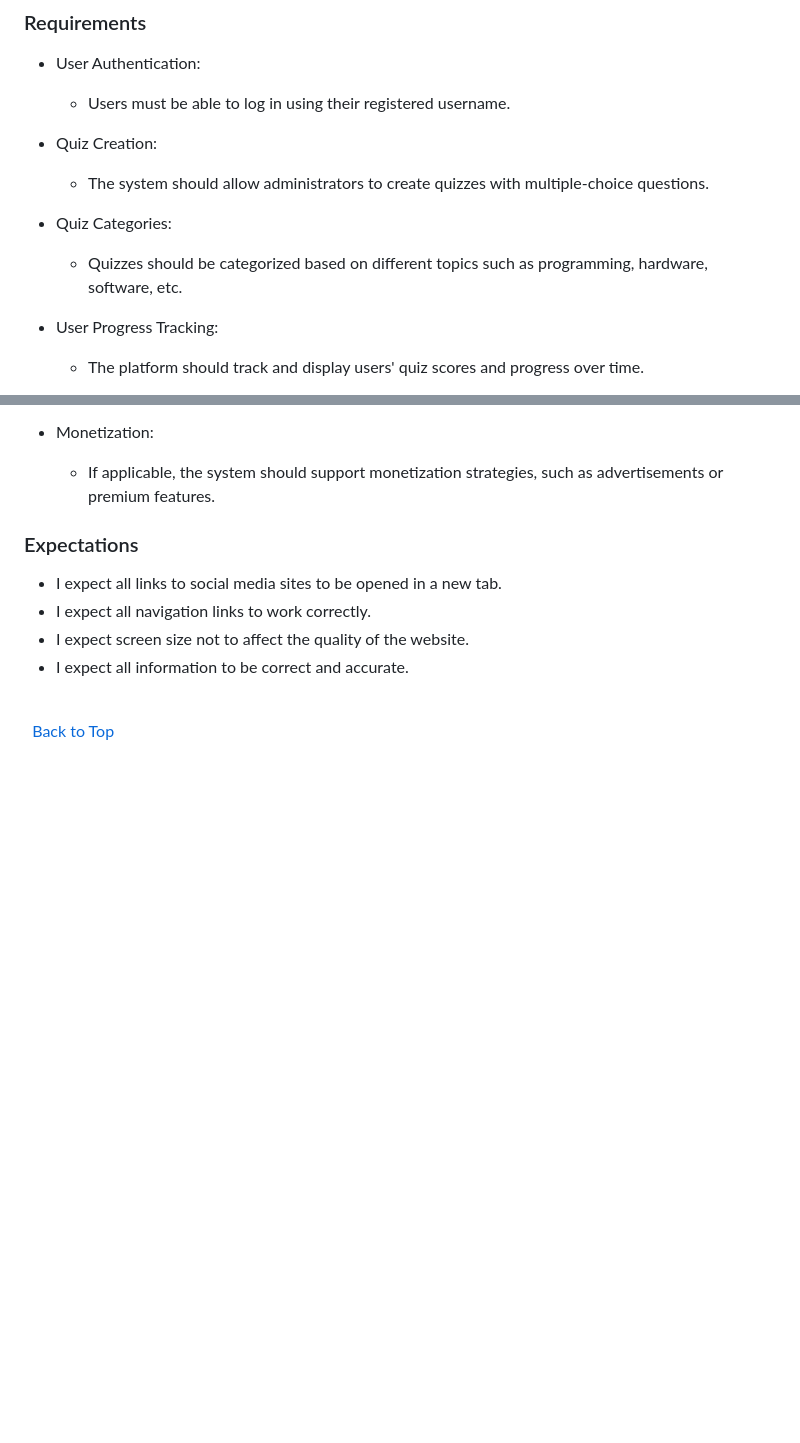
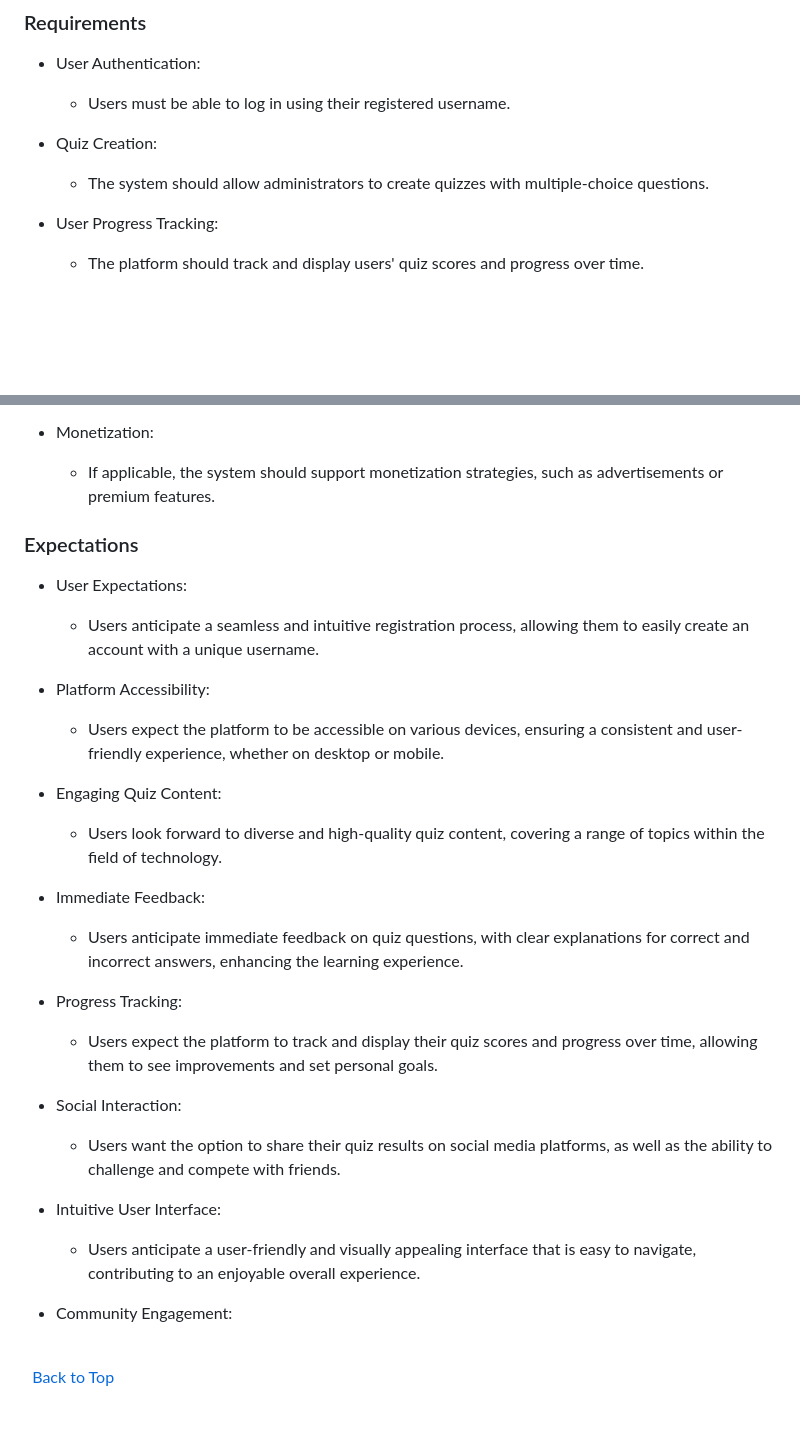
Before and after one commit to xttrust/Tech-Master-Quiz, a Markdown page: README.md, 2 parts joined by grey strips. Drawn GitHub-style; blank space fills up the shorter version.

Commit message:
README: Added expectations

```diff
--- a/README.md
+++ b/README.md
@@ -106,9 +106,6 @@ TechMasterQuiz is designed for individuals eager to test their computer knowledg
 - Quiz Creation:
   - The system should allow administrators to create quizzes with multiple-choice questions.
 
-- Quiz Categories:
-  - Quizzes should be categorized based on different topics such as programming, hardware, software, etc.
-
 - User Progress Tracking:
   - The platform should track and display users' quiz scores and progress over time.
 
@@ -135,10 +132,28 @@ TechMasterQuiz is designed for individuals eager to test their computer knowledg
 
 ### Expectations
 
-- I expect all links to social media sites to be opened in a new tab.
-- I expect all navigation links to work correctly.
-- I expect screen size not to affect the quality of the website.
-- I expect all information to be correct and accurate.
+- User Expectations:
+  - Users anticipate a seamless and intuitive registration process, allowing them to easily create an account with a unique username.
+
+- Platform Accessibility:
+  - Users expect the platform to be accessible on various devices, ensuring a consistent and user-friendly experience, whether on desktop or mobile.
+
+- Engaging Quiz Content:
+  - Users look forward to diverse and high-quality quiz content, covering a range of topics within the field of technology.
+
+- Immediate Feedback:
+  - Users anticipate immediate feedback on quiz questions, with clear explanations for correct and incorrect answers, enhancing the learning experience.
+
+- Progress Tracking:
+  - Users expect the platform to track and display their quiz scores and progress over time, allowing them to see improvements and set personal goals.
+
+- Social Interaction:
+  - Users want the option to share their quiz results on social media platforms, as well as the ability to challenge and compete with friends.
+
+- Intuitive User Interface:
+  - Users anticipate a user-friendly and visually appealing interface that is easy to navigate, contributing to an enjoyable overall experience.
+
+- Community Engagement:
 
 \
 &nbsp;
```
